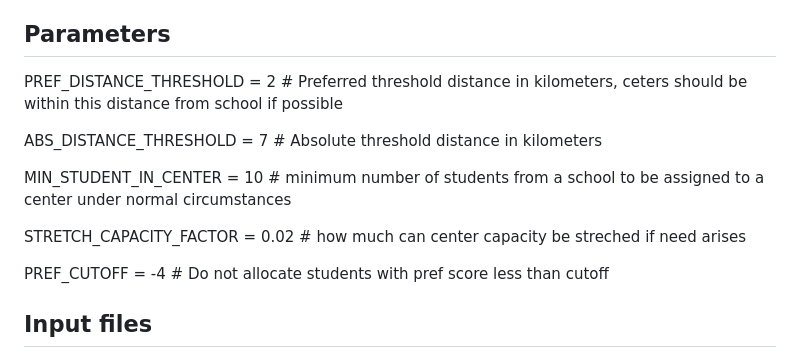
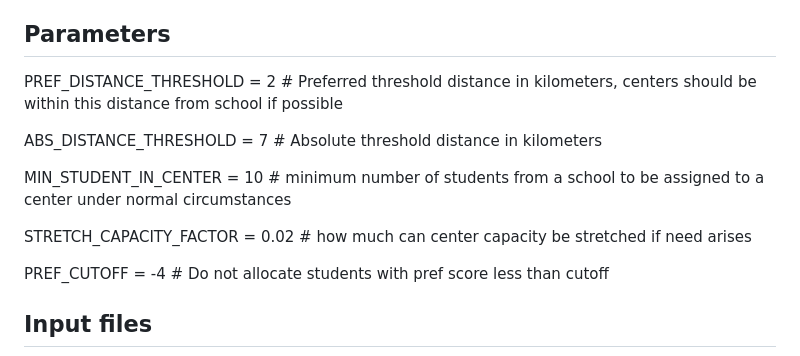
Before and after one commit to moest-np/center-randomize, a Markdown page: README.md, the part around the change. Drawn GitHub-style.

Commit message:
Fixed typos

```diff
--- a/README.md
+++ b/README.md
@@ -23,13 +23,13 @@ The goal of this script is to assign exam centers to students.
 
 ## Parameters
 
-PREF_DISTANCE_THRESHOLD = 2  # Preferred threshold distance in kilometers, ceters should be within this distance from school if possible
+PREF_DISTANCE_THRESHOLD = 2  # Preferred threshold distance in kilometers, centers should be within this distance from school if possible
 
 ABS_DISTANCE_THRESHOLD = 7  # Absolute threshold distance in kilometers
 
 MIN_STUDENT_IN_CENTER = 10  # minimum number of students from a school to be assigned to a center under normal circumstances
 
-STRETCH_CAPACITY_FACTOR = 0.02  # how much can center capacity be streched if need arises
+STRETCH_CAPACITY_FACTOR = 0.02  # how much can center capacity be stretched if need arises
 
 PREF_CUTOFF = -4 # Do not allocate students with pref score less than cutoff
 
```
